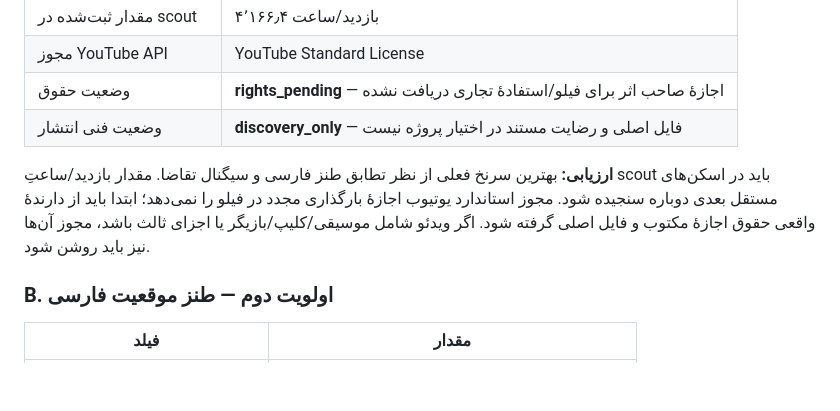
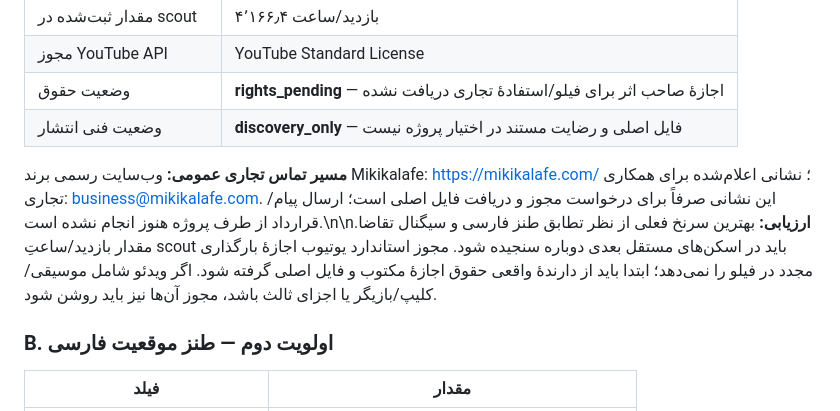
Before and after one commit to Mehran0960/Goushibaaz, a Markdown page: docs/VIDEO-CANDIDATE-REGISTER.md, the part around the change. GitHub-like rendering; blank space fills up the shorter version.

Commit message:
Add verified public business contact for YouTube rights request

```diff
--- a/docs/VIDEO-CANDIDATE-REGISTER.md
+++ b/docs/VIDEO-CANDIDATE-REGISTER.md
@@ -34,7 +34,7 @@
 | وضعیت حقوق | **rights_pending** — اجازهٔ صاحب اثر برای فیلو/استفادهٔ تجاری دریافت نشده |
 | وضعیت فنی انتشار | **discovery_only** — فایل اصلی و رضایت مستند در اختیار پروژه نیست |
 
-**ارزیابی:** بهترین سرنخ فعلی از نظر تطابق طنز فارسی و سیگنال تقاضا. مقدار بازدید/ساعتِ scout باید در اسکن‌های مستقل بعدی دوباره سنجیده شود. مجوز استاندارد یوتیوب اجازهٔ بارگذاری مجدد در فیلو را نمی‌دهد؛ ابتدا باید از دارندهٔ واقعی حقوق اجازهٔ مکتوب و فایل اصلی گرفته شود. اگر ویدئو شامل موسیقی/کلیپ/بازیگر یا اجزای ثالث باشد، مجوز آن‌ها نیز باید روشن شود.
+**مسیر تماس تجاری عمومی:** وب‌سایت رسمی برند Mikikalafe: https://mikikalafe.com/ ؛ نشانی اعلام‌شده برای همکاری تجاری: business@mikikalafe.com. این نشانی صرفاً برای درخواست مجوز و دریافت فایل اصلی است؛ ارسال پیام/قرارداد از طرف پروژه هنوز انجام نشده است.\n\n**ارزیابی:** بهترین سرنخ فعلی از نظر تطابق طنز فارسی و سیگنال تقاضا. مقدار بازدید/ساعتِ scout باید در اسکن‌های مستقل بعدی دوباره سنجیده شود. مجوز استاندارد یوتیوب اجازهٔ بارگذاری مجدد در فیلو را نمی‌دهد؛ ابتدا باید از دارندهٔ واقعی حقوق اجازهٔ مکتوب و فایل اصلی گرفته شود. اگر ویدئو شامل موسیقی/کلیپ/بازیگر یا اجزای ثالث باشد، مجوز آن‌ها نیز باید روشن شود.
 
 ### B. اولویت دوم — طنز موقعیت فارسی
 
```
